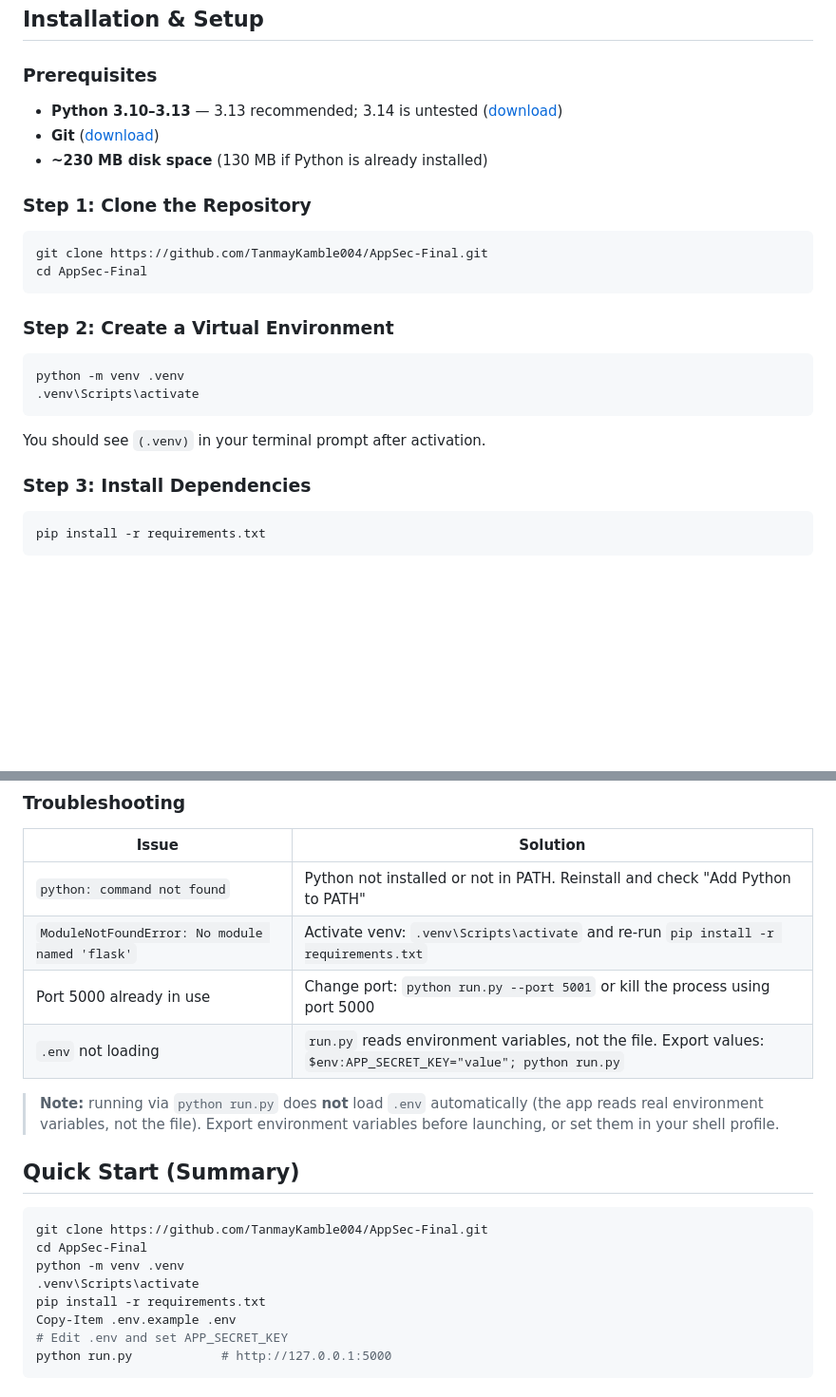
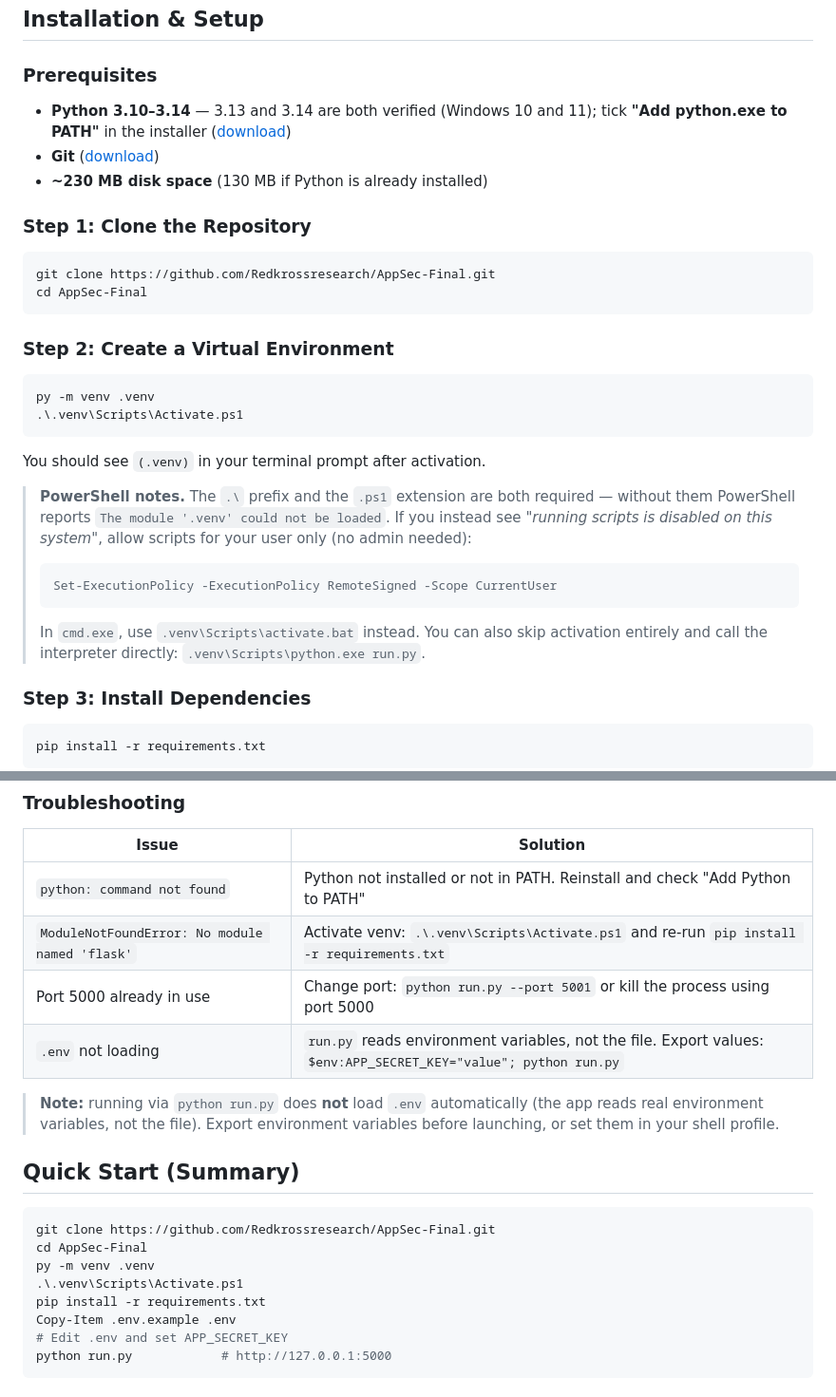
Before and after one commit to Redkrossresearch/AppSec-Final, a Markdown page: README.md, 2 parts joined by grey strips. Shown at 95% size. Rendered like a GitHub page; blank space fills up the shorter version.

Commit message:
docs: fix clone URL, PowerShell activation, and widen Python support to 3.14

````diff
--- a/README.md
+++ b/README.md
@@ -17,25 +17,36 @@ service package — see [MERGE_STRATEGY.md](MERGE_STRATEGY.md) for the full plan
 
 ### Prerequisites
 
-- **Python 3.10–3.13** — 3.13 recommended; 3.14 is untested ([download](https://www.python.org/downloads/))
+- **Python 3.10–3.14** — 3.13 and 3.14 are both verified (Windows 10 and 11); tick **"Add python.exe to PATH"** in the installer ([download](https://www.python.org/downloads/))
 - **Git** ([download](https://git-scm.com/download/win))
 - **~230 MB disk space** (130 MB if Python is already installed)
 
 ### Step 1: Clone the Repository
 
 ```powershell
-git clone https://github.com/TanmayKamble004/AppSec-Final.git
+git clone https://github.com/Redkrossresearch/AppSec-Final.git
 cd AppSec-Final
 ```
 
 ### Step 2: Create a Virtual Environment
 
 ```powershell
-python -m venv .venv
-.venv\Scripts\activate
+py -m venv .venv
+.\.venv\Scripts\Activate.ps1
 ```
 
 You should see `(.venv)` in your terminal prompt after activation.
+
+> **PowerShell notes.** The `.\` prefix and the `.ps1` extension are both required — without them
+> PowerShell reports `The module '.venv' could not be loaded`. If you instead see *"running scripts
+> is disabled on this system"*, allow scripts for your user only (no admin needed):
+>
+> ```powershell
+> Set-ExecutionPolicy -ExecutionPolicy RemoteSigned -Scope CurrentUser
+> ```
+>
+> In `cmd.exe`, use `.venv\Scripts\activate.bat` instead. You can also skip activation entirely and
+> call the interpreter directly: `.venv\Scripts\python.exe run.py`.
 
 ### Step 3: Install Dependencies
 
@@ -91,7 +102,7 @@ There is no separate migration or init command needed.
 | Issue | Solution |
 |-------|----------|
 | `python: command not found` | Python not installed or not in PATH. Reinstall and check "Add Python to PATH" |
-| `ModuleNotFoundError: No module named 'flask'` | Activate venv: `.venv\Scripts\activate` and re-run `pip install -r requirements.txt` |
+| `ModuleNotFoundError: No module named 'flask'` | Activate venv: `.\.venv\Scripts\Activate.ps1` and re-run `pip install -r requirements.txt` |
 | Port 5000 already in use | Change port: `python run.py --port 5001` or kill the process using port 5000 |
 | `.env` not loading | `run.py` reads environment variables, not the file. Export values: `$env:APP_SECRET_KEY="value"; python run.py` |
 
@@ -101,10 +112,10 @@ There is no separate migration or init command needed.
 ## Quick Start (Summary)
 
 ```powershell
-git clone https://github.com/TanmayKamble004/AppSec-Final.git
+git clone https://github.com/Redkrossresearch/AppSec-Final.git
 cd AppSec-Final
-python -m venv .venv
-.venv\Scripts\activate
+py -m venv .venv
+.\.venv\Scripts\Activate.ps1
 pip install -r requirements.txt
 Copy-Item .env.example .env
 # Edit .env and set APP_SECRET_KEY
````
